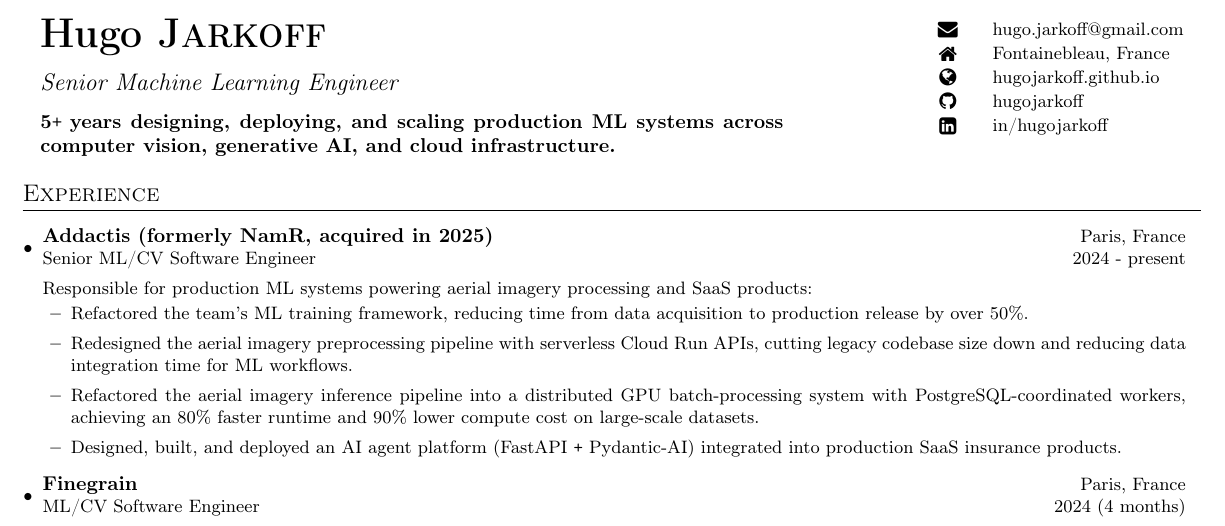
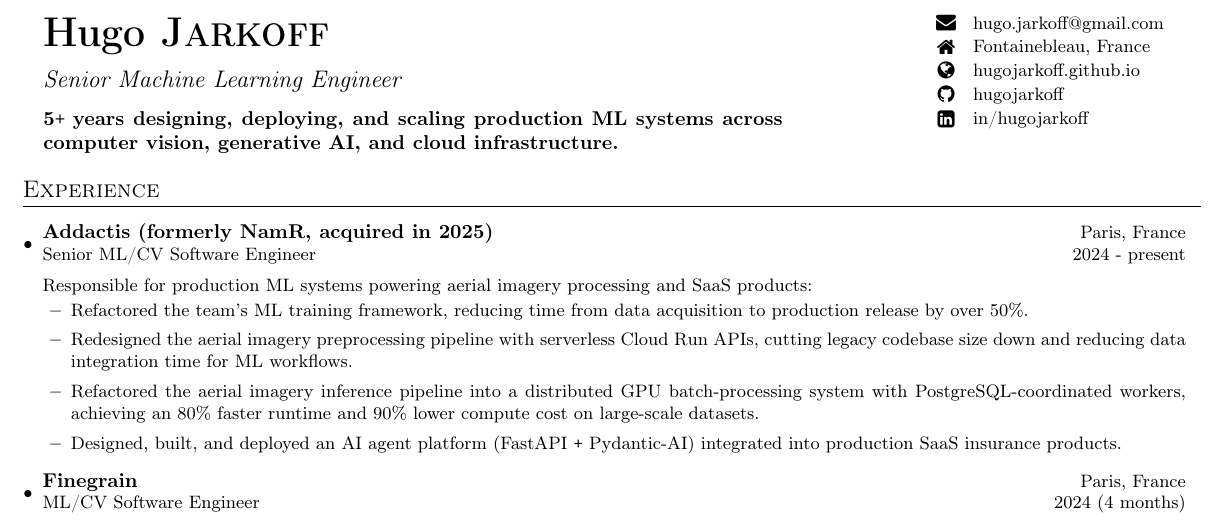
Before and after one commit to hugojarkoff/personal-cv, a LaTeX CV (cv.tex): part of the page, cut so that both start at the same text. Compiled offline with pdfLaTeX.

Commit message:
Refacto header

```diff
--- a/cv.tex
+++ b/cv.tex
@@ -102,13 +102,13 @@
 %----------HEADING-----------------
 \begin{center}
 \noindent
-\begin{minipage}{0.97\textwidth}
+\begin{minipage}{0.965\textwidth}
 
     \begin{minipage}[t]{0.65\linewidth}
-			\vspace{2.4mm}
+			\vspace{3mm}
         {\huge\textbf{Hugo \textsc{Jarkoff}}}
 
-        \vspace{3mm}
+        \vspace{2.5mm}
 
         {\emph{\large Senior Machine Learning Engineer}}
 
```
Also changed, not shown: cv.pdf, cv.tex (4 more changed lines).
